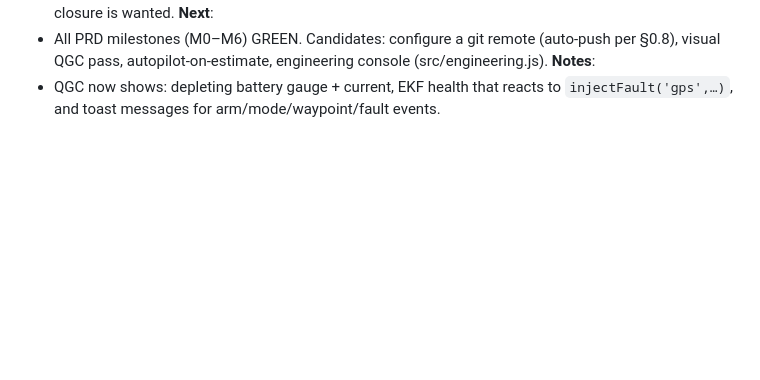
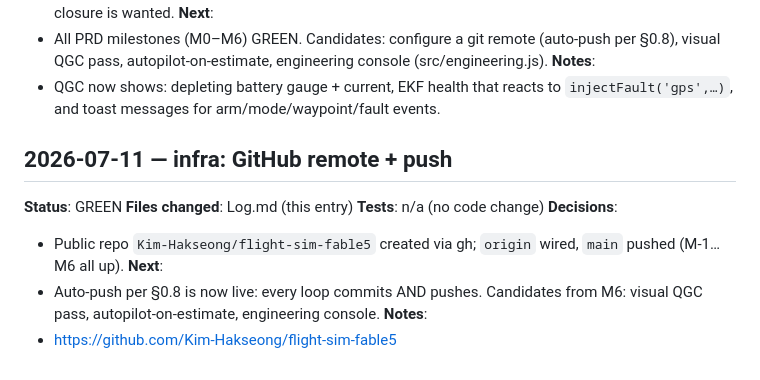
Before and after one commit to Kim-Hakseong/flight-sim-fable5, a Markdown page: Log.md, the part around the change. Drawn GitHub-style; blank space fills up the shorter version.

Commit message:
infra: connect GitHub remote, enable auto-push
Co-Authored-By: Claude Fable 5 <noreply@anthropic.com>

```diff
--- a/Log.md
+++ b/Log.md
@@ -135,3 +135,15 @@
 - All PRD milestones (M0–M6) GREEN. Candidates: configure a git remote (auto-push per §0.8), visual QGC pass, autopilot-on-estimate, engineering console (src/engineering.js).
 **Notes**:
 - QGC now shows: depleting battery gauge + current, EKF health that reacts to `injectFault('gps',…)`, and toast messages for arm/mode/waypoint/fault events.
+
+## 2026-07-11 — infra: GitHub remote + push
+
+**Status**: GREEN
+**Files changed**: Log.md (this entry)
+**Tests**: n/a (no code change)
+**Decisions**:
+- Public repo `Kim-Hakseong/flight-sim-fable5` created via gh; `origin` wired, `main` pushed (M-1…M6 all up).
+**Next**:
+- Auto-push per §0.8 is now live: every loop commits AND pushes. Candidates from M6: visual QGC pass, autopilot-on-estimate, engineering console.
+**Notes**:
+- https://github.com/Kim-Hakseong/flight-sim-fable5
```
